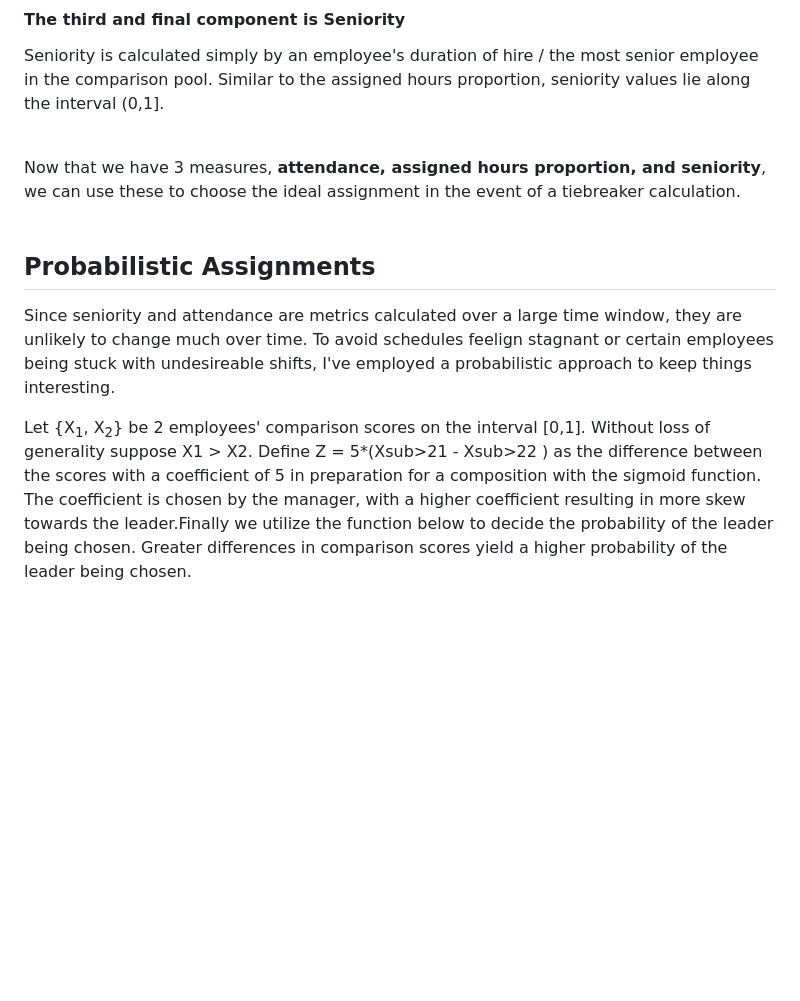
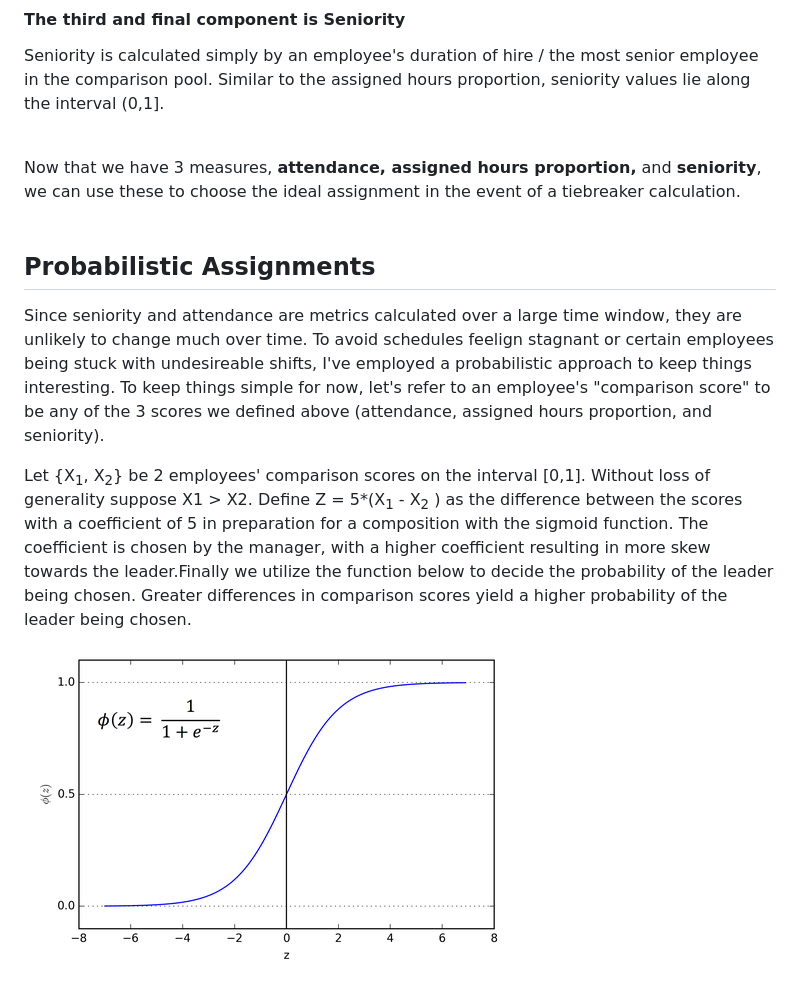
Before and after one commit to brananharrison/EmployeeScheduler, a Markdown page: README.md, the part around the change. Drawn GitHub-style; blank space fills up the shorter version.

```diff
--- a/README.md
+++ b/README.md
@@ -114,9 +114,11 @@ Notice the comparison score is calculated not just by **(hours assigned) / (min
 #### The third and final component is **Seniority**
 Seniority is calculated simply by an employee's duration of hire / the most senior employee in the comparison pool. Similar to the assigned hours proportion, seniority values lie along the interval (0,1]. <br><br>
 
-Now that we have 3 measures, **attendance, assigned hours proportion, and seniority**, we can use these to choose the ideal assignment in the event of a tiebreaker calculation. <br><br>
+Now that we have 3 measures, **attendance, assigned hours proportion,** and **seniority**, we can use these to choose the ideal assignment in the event of a tiebreaker calculation. <br><br>
 
 ## Probabilistic Assignments
-Since seniority and attendance are metrics calculated over a large time window, they are unlikely to change much over time. To avoid schedules feelign stagnant or certain employees being stuck with undesireable shifts, I've employed a probabilistic approach to keep things interesting.
+Since seniority and attendance are metrics calculated over a large time window, they are unlikely to change much over time. To avoid schedules feelign stagnant or certain employees being stuck with undesireable shifts, I've employed a probabilistic approach to keep things interesting. To keep things simple for now, let's refer to an employee's "comparison score" to be any of the 3 scores we defined above (attendance, assigned hours proportion, and seniority).
 
-Let {X<sub>1</sub>, X<sub>2</sub>} be 2 employees' comparison scores on the interval [0,1]. Without loss of generality suppose X1 > X2. Define Z = 5*(Xsub>21</sub> - Xsub>22</sub> ) as the difference between the scores with a coefficient of 5 in preparation for a composition with the sigmoid function. The coefficient is chosen by the manager, with a higher coefficient resulting in more skew towards the leader.Finally we utilize the function below to decide the probability of the leader being chosen. Greater differences in comparison scores yield a higher probability of the leader being chosen.
+Let {X<sub>1</sub>, X<sub>2</sub>} be 2 employees' comparison scores on the interval [0,1]. Without loss of generality suppose X1 > X2. Define Z = 5*(X<sub>1</sub> - X<sub>2</sub> ) as the difference between the scores with a coefficient of 5 in preparation for a composition with the sigmoid function. The coefficient is chosen by the manager, with a higher coefficient resulting in more skew towards the leader.Finally we utilize the function below to decide the probability of the leader being chosen. Greater differences in comparison scores yield a higher probability of the leader being chosen.
+
+![Img6](https://github.com/brananharrison/EmployeeScheduler/blob/master/img/sched6.png)
```
